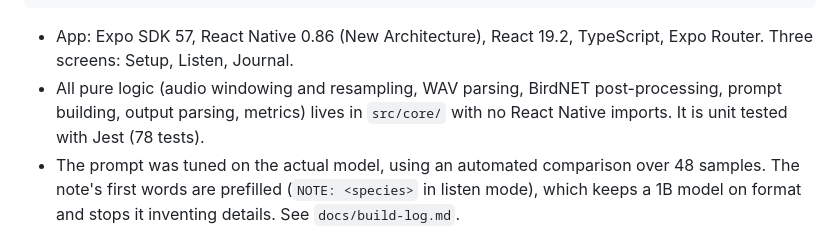
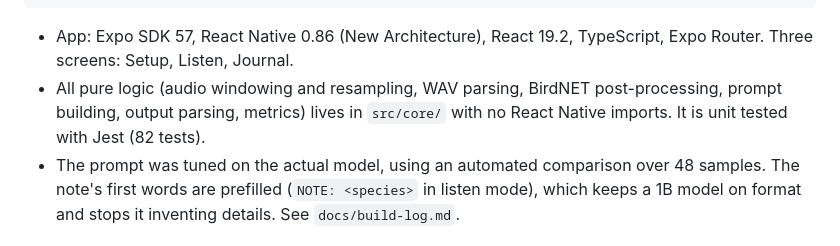
Before and after one commit to AttayR/trail-notebook, a Markdown page: README.md, the part around the change. Rendered like a GitHub page.

Commit message:
Add device notes and decisions, update test count

````diff
--- a/README.md
+++ b/README.md
@@ -22,7 +22,7 @@ MANUAL   "what did you notice?" text
 ```
 
 - App: Expo SDK 57, React Native 0.86 (New Architecture), React 19.2, TypeScript, Expo Router. Three screens: Setup, Listen, Journal.
-- All pure logic (audio windowing and resampling, WAV parsing, BirdNET post-processing, prompt building, output parsing, metrics) lives in `src/core/` with no React Native imports. It is unit tested with Jest (78 tests).
+- All pure logic (audio windowing and resampling, WAV parsing, BirdNET post-processing, prompt building, output parsing, metrics) lives in `src/core/` with no React Native imports. It is unit tested with Jest (82 tests).
 - The prompt was tuned on the actual model, using an automated comparison over 48 samples. The note's first words are prefilled (`NOTE: <species>` in listen mode), which keeps a 1B model on format and stops it inventing details. See `docs/build-log.md`.
 
 ## Measured performance
````
Also changed, not shown: docs/decisions.md (added, +11 -0 lines), docs/user-device-notes.md (added, +17 -0 lines).
